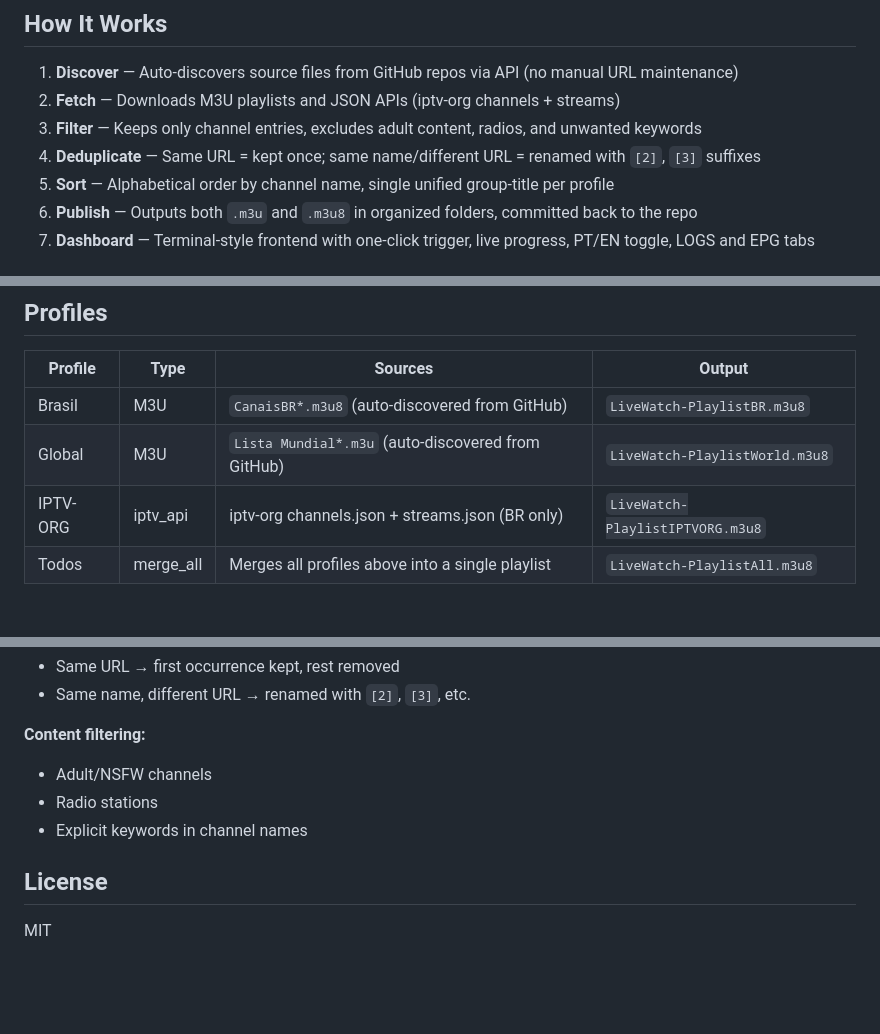
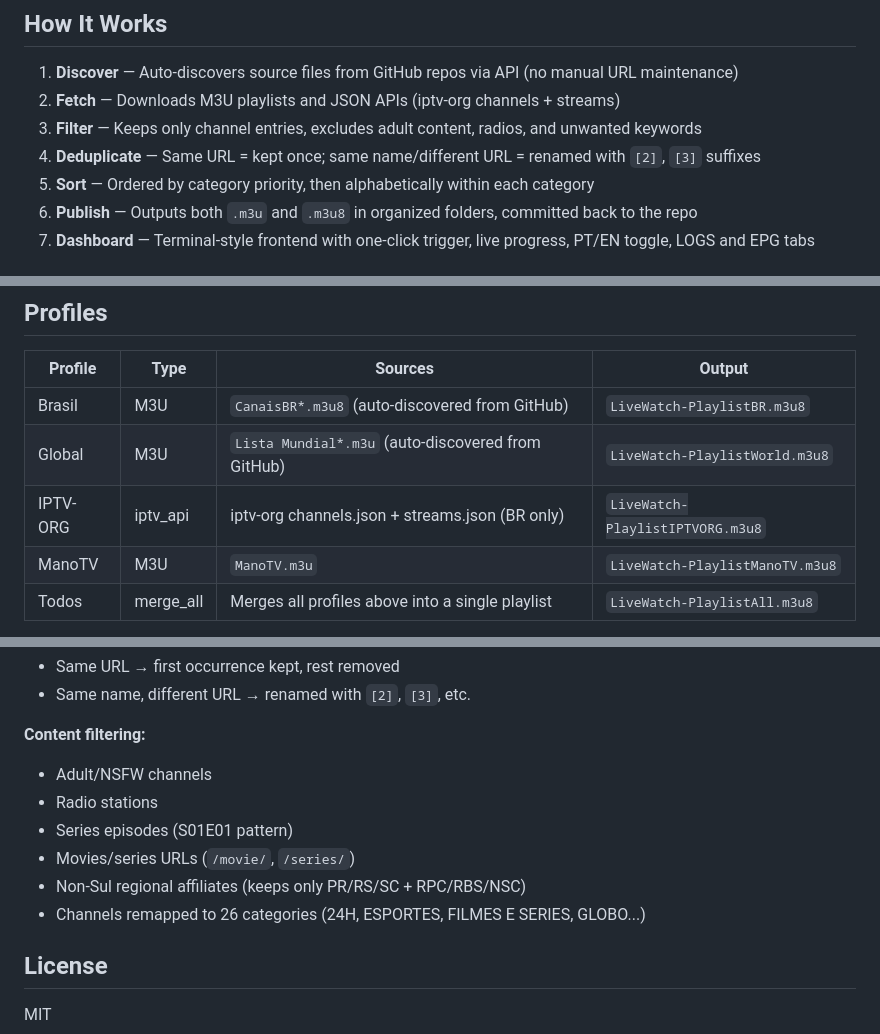
Before and after one commit to otaviozanon/LiveWatch, a Markdown page: README.md, 3 parts joined by grey strips. Rendered like a GitHub page; blank space fills up the shorter version.

Commit message:
docs: adiciona ManoTV, atualiza descricao de filtros e sort

```diff
--- a/README.md
+++ b/README.md
@@ -32,7 +32,7 @@ Automated IPTV playlist merger — discovers sources via GitHub API, fetches M3U
 2. **Fetch** — Downloads M3U playlists and JSON APIs (iptv-org channels + streams)
 3. **Filter** — Keeps only channel entries, excludes adult content, radios, and unwanted keywords
 4. **Deduplicate** — Same URL = kept once; same name/different URL = renamed with `[2]`, `[3]` suffixes
-5. **Sort** — Alphabetical order by channel name, single unified group-title per profile
+5. **Sort** — Ordered by category priority, then alphabetically within each category
 6. **Publish** — Outputs both `.m3u` and `.m3u8` in organized folders, committed back to the repo
 7. **Dashboard** — Terminal-style frontend with one-click trigger, live progress, PT/EN toggle, LOGS and EPG tabs
 
@@ -87,6 +87,7 @@ LiveWatch/
 | Brasil   | M3U       | `CanaisBR*.m3u8` (auto-discovered from GitHub)     | `LiveWatch-PlaylistBR.m3u8`      |
 | Global   | M3U       | `Lista Mundial*.m3u` (auto-discovered from GitHub) | `LiveWatch-PlaylistWorld.m3u8`   |
 | IPTV-ORG | iptv_api  | iptv-org channels.json + streams.json (BR only)    | `LiveWatch-PlaylistIPTVORG.m3u8` |
+| ManoTV   | M3U       | `ManoTV.m3u`                                       | `LiveWatch-PlaylistManoTV.m3u8`  |
 | Todos    | merge_all | Merges all profiles above into a single playlist   | `LiveWatch-PlaylistAll.m3u8`     |
 
 Sources are auto-discovered via GitHub API, so new files added to the source repo are picked up automatically — no manual config updates needed.
@@ -102,7 +103,10 @@ Sources are auto-discovered via GitHub API, so new files added to the source rep
 
 - Adult/NSFW channels
 - Radio stations
-- Explicit keywords in channel names
+- Series episodes (S01E01 pattern)
+- Movies/series URLs (`/movie/`, `/series/`)
+- Non-Sul regional affiliates (keeps only PR/RS/SC + RPC/RBS/NSC)
+- Channels remapped to 26 categories (24H, ESPORTES, FILMES E SERIES, GLOBO...)
 
 ## License
 
```
